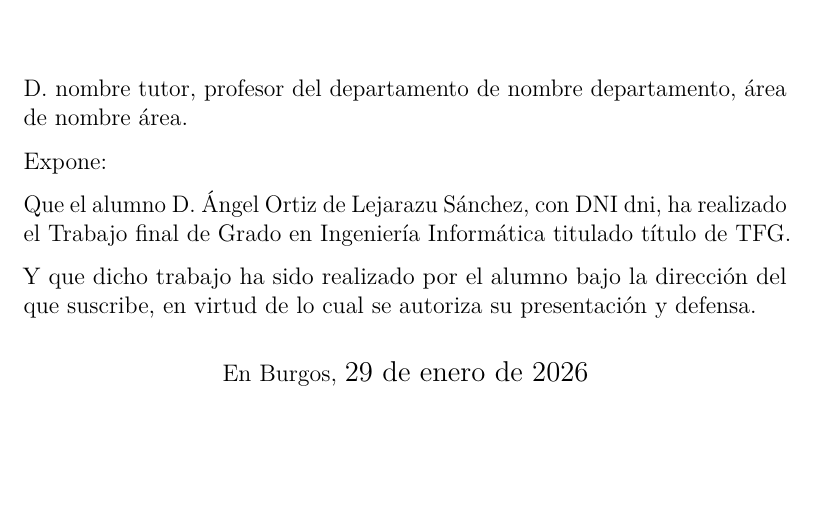
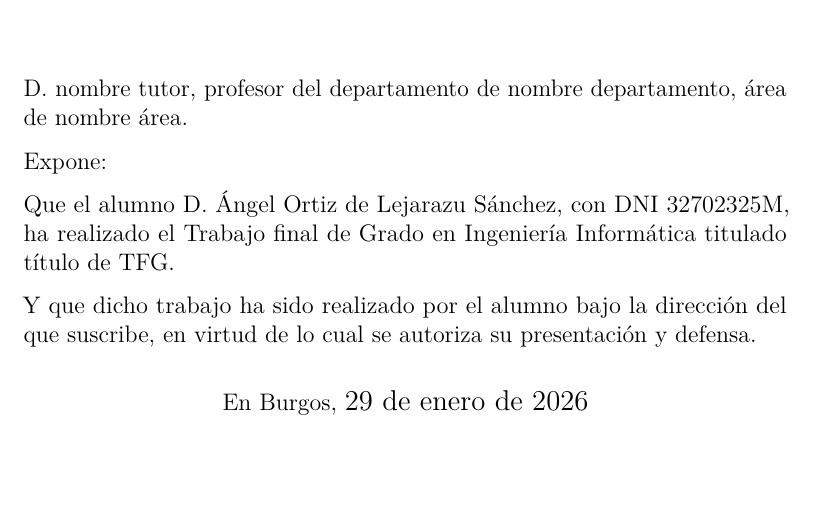
Before and after one commit to aos0020/TFG_AOS0020---TEST, a LaTeX book (docs/memoria.tex): part of page 4 of 29, cut so that both start at the same text. Compiled offline with pdfLaTeX.

Commit message:
Probando syn

```diff
--- a/docs/memoria.tex
+++ b/docs/memoria.tex
@@ -378,7 +378,7 @@
 
 \noindent Expone:
 
-\noindent Que el alumno D. \nombre, con DNI dni, ha realizado el Trabajo final de Grado en Ingeniería Informática titulado título de TFG.
+\noindent Que el alumno D. \nombre, con DNI 32702325M, ha realizado el Trabajo final de Grado en Ingeniería Informática titulado título de TFG.
 
 \noindent Y que dicho trabajo ha sido realizado por el alumno bajo la dirección del que suscribe, en virtud de lo cual se autoriza su presentación y defensa.
 
```
